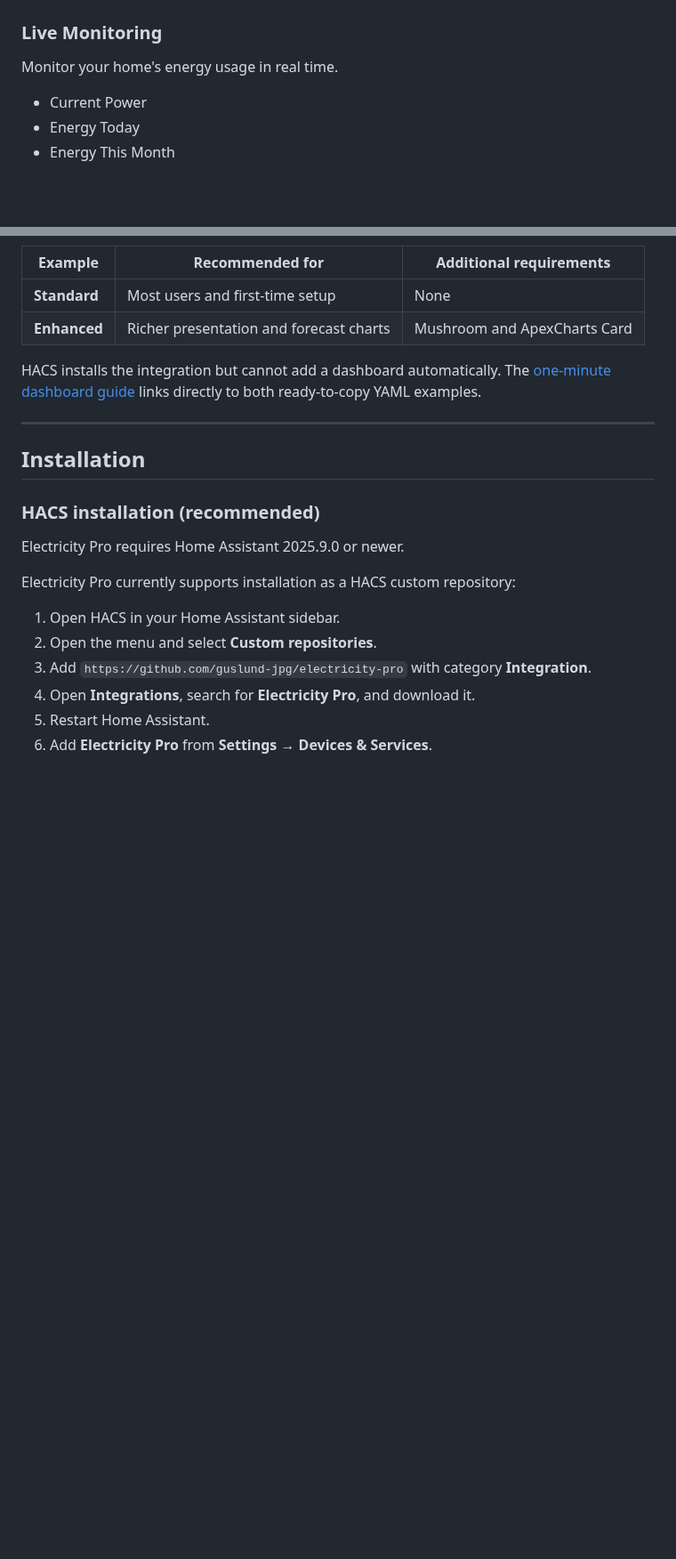
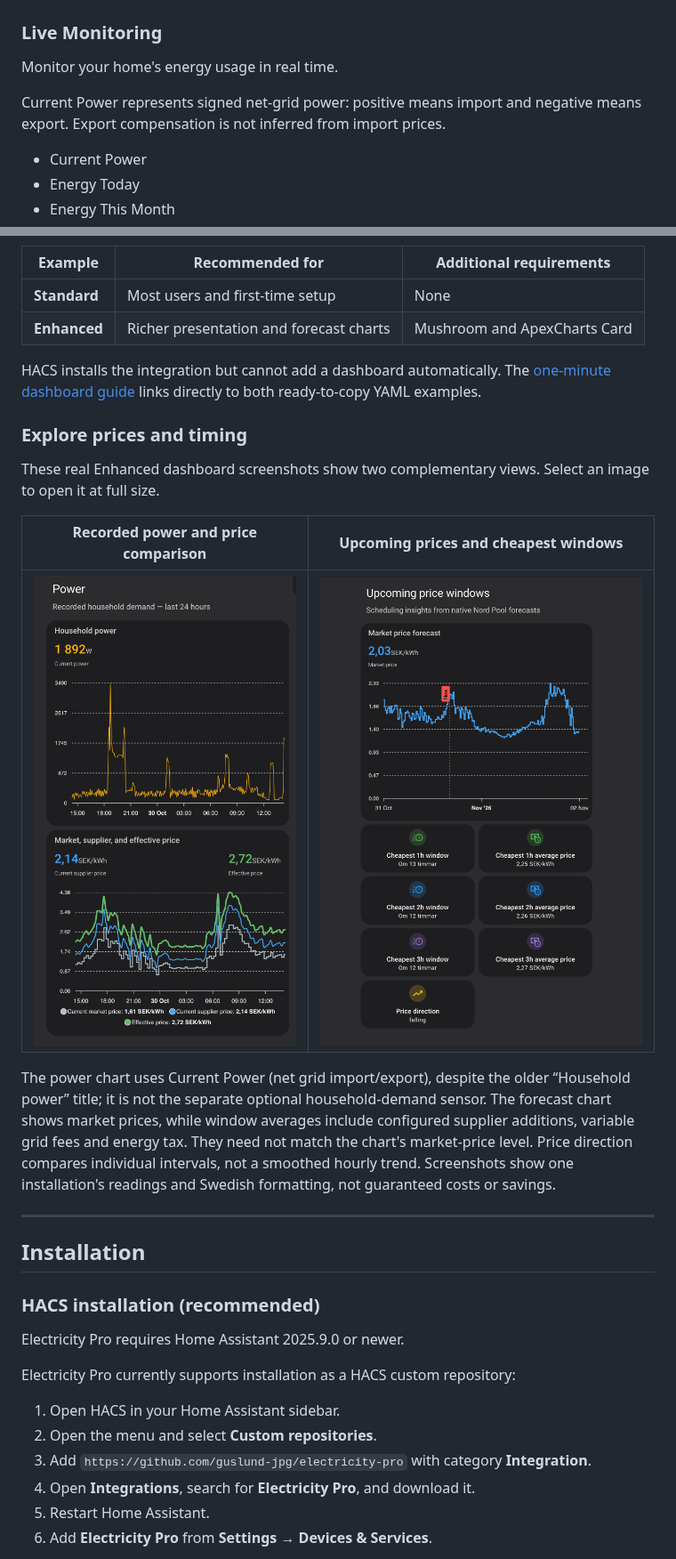
Before and after one commit to guslund-jpg/electricity-pro, a Markdown page: README.md, 2 parts joined by grey strips. Shown at 89% size. Rendered like a GitHub page; pictures changed too: docs/assets/screenshots/enhanced-forecast.png (added), docs/assets/screenshots/enhanced-trends.png (added); blank space fills up the shorter version.

Commit message:
docs: lead README with real dashboards and practical setup (#305)

```diff
--- a/README.md
+++ b/README.md
@@ -104,6 +77,9 @@ They are not a release announcement.
 ### Live Monitoring
 
 Monitor your home's energy usage in real time.
+
+Current Power represents signed net-grid power: positive means import and
+negative means export. Export compensation is not inferred from import prices.
 
 - Current Power
 - Energy Today
@@ -200,6 +174,23 @@ Price, current market-price context, and scheduling and retrospective insights.
 HACS installs the integration but cannot add a dashboard automatically. The
 [one-minute dashboard guide](examples/dashboards/README.md#quick-installation)
 links directly to both ready-to-copy YAML examples.
+
+### Explore prices and timing
+
+These real Enhanced dashboard screenshots show two complementary views. Select
+an image to open it at full size.
+
+| Recorded power and price comparison | Upcoming prices and cheapest windows |
+| ---------------------------------- | ------------------------------------ |
+| [![Recorded power above a comparison of market, supplier and effective prices](docs/assets/screenshots/enhanced-trends.png)](docs/assets/screenshots/enhanced-trends.png) | [![Nord Pool market-price forecast and cheapest 1h, 2h and 3h window cards](docs/assets/screenshots/enhanced-forecast.png)](docs/assets/screenshots/enhanced-forecast.png) |
+
+The power chart uses Current Power (net grid import/export), despite the older
+“Household power” title; it is not the separate optional household-demand sensor.
+The forecast chart shows market prices, while window averages include configured
+supplier additions, variable grid fees and energy tax. They need not match the
+chart's market-price level. Price direction compares individual intervals, not
+a smoothed hourly trend. Screenshots show one installation's readings and
+Swedish formatting, not guaranteed costs or savings.
 
 ---
 
```
Also changed, not shown: other parts of README.md (+82 -69 lines), CHANGELOG.md (+5 -0 lines), docs/releases/1.6.0.md (+10 -7 lines), docs/assets/screenshots/enhanced-overview.png (added), 1 other file.
